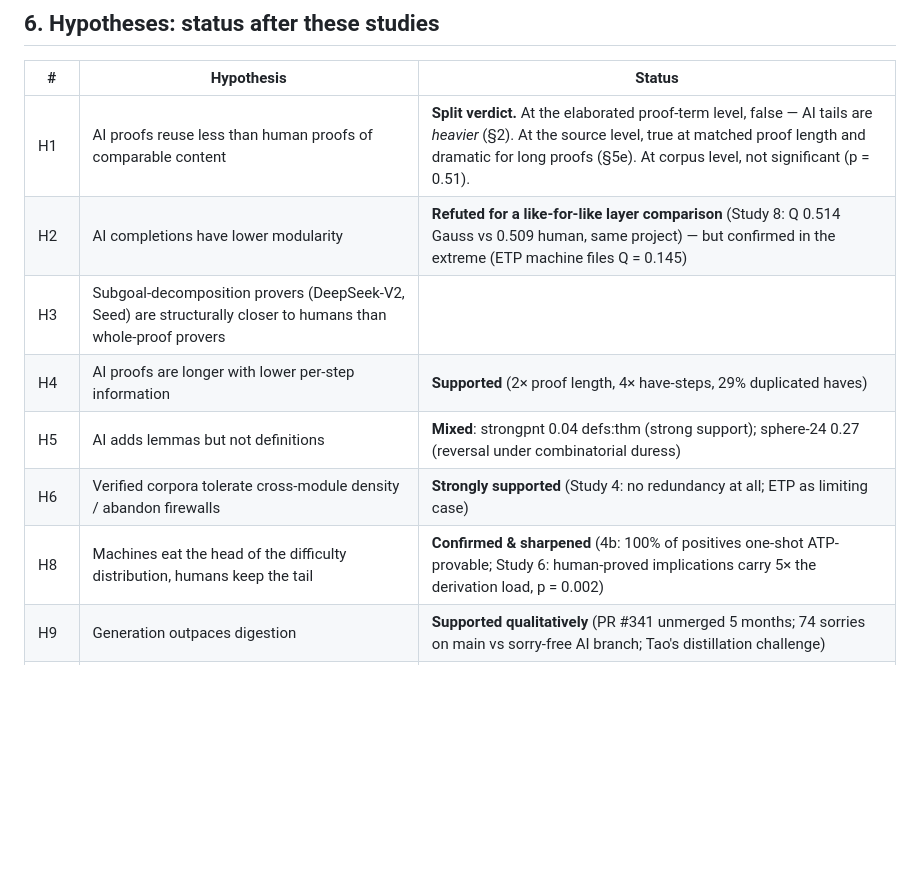
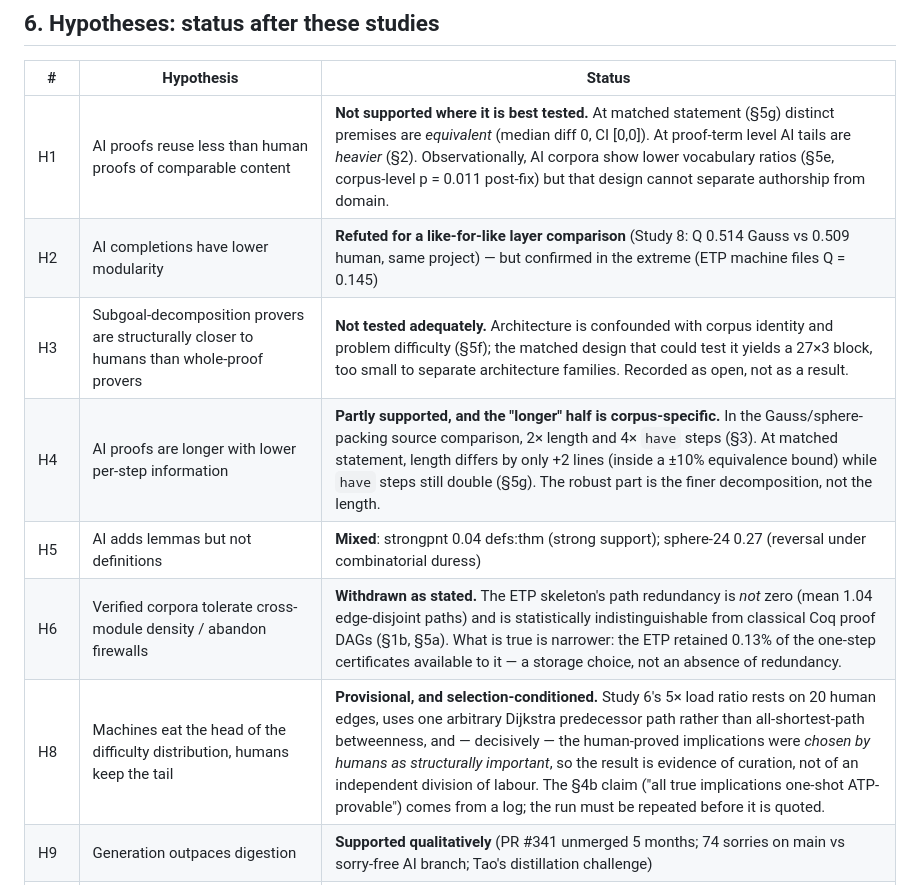
Before and after one commit to simon-dedeo/ai-math-ept, a Markdown page: report/REPORT.md, the part around the change. GitHub-like rendering; blank space fills up the shorter version.

Commit message:
sync from akdeniz: 2026-08-01 09:21
Co-Authored-By: Claude Opus 5 (1M context) <noreply@anthropic.com>

```diff
--- a/report/REPORT.md
+++ b/report/REPORT.md
@@ -606,13 +606,13 @@ magnitude. The CIs are the informative quantity here.
 
 | # | Hypothesis | Status |
 |---|---|---|
-| H1 | AI proofs reuse less than human proofs of comparable content | **Split verdict.** At the elaborated proof-term level, false — AI tails are *heavier* (§2). At the source level, true at matched proof length and dramatic for long proofs (§5e). At corpus level, not significant (p = 0.51). |
+| H1 | AI proofs reuse less than human proofs of comparable content | **Not supported where it is best tested.** At matched statement (§5g) distinct premises are *equivalent* (median diff 0, CI [0,0]). At proof-term level AI tails are *heavier* (§2). Observationally, AI corpora show lower vocabulary ratios (§5e, corpus-level p = 0.011 post-fix) but that design cannot separate authorship from domain. |
 | H2 | AI completions have lower modularity | **Refuted for a like-for-like layer comparison** (Study 8: Q 0.514 Gauss vs 0.509 human, same project) — but confirmed in the extreme (ETP machine files Q = 0.145) |
-| H3 | Subgoal-decomposition provers (DeepSeek-V2, Seed) are structurally closer to humans than whole-proof provers | <!-- FILL from Study 2 --> |
-| H4 | AI proofs are longer with lower per-step information | **Supported** (2× proof length, 4× have-steps, 29% duplicated haves) |
+| H3 | Subgoal-decomposition provers are structurally closer to humans than whole-proof provers | **Not tested adequately.** Architecture is confounded with corpus identity and problem difficulty (§5f); the matched design that could test it yields a 27×3 block, too small to separate architecture families. Recorded as open, not as a result. |
+| H4 | AI proofs are longer with lower per-step information | **Partly supported, and the "longer" half is corpus-specific.** In the Gauss/sphere-packing source comparison, 2× length and 4× `have` steps (§3). At matched statement, length differs by only +2 lines (inside a ±10% equivalence bound) while `have` steps still double (§5g). The robust part is the finer decomposition, not the length. |
 | H5 | AI adds lemmas but not definitions | **Mixed**: strongpnt 0.04 defs:thm (strong support); sphere-24 0.27 (reversal under combinatorial duress) |
-| H6 | Verified corpora tolerate cross-module density / abandon firewalls | **Strongly supported** (Study 4: no redundancy at all; ETP as limiting case) |
-| H8 | Machines eat the head of the difficulty distribution, humans keep the tail | **Confirmed & sharpened** (4b: 100% of positives one-shot ATP-provable; Study 6: human-proved implications carry 5× the derivation load, p = 0.002) |
+| H6 | Verified corpora tolerate cross-module density / abandon firewalls | **Withdrawn as stated.** The ETP skeleton's path redundancy is *not* zero (mean 1.04 edge-disjoint paths) and is statistically indistinguishable from classical Coq proof DAGs (§1b, §5a). What is true is narrower: the ETP retained 0.13% of the one-step certificates available to it — a storage choice, not an absence of redundancy. |
+| H8 | Machines eat the head of the difficulty distribution, humans keep the tail | **Provisional, and selection-conditioned.** Study 6's 5× load ratio rests on 20 human edges, uses one arbitrary Dijkstra predecessor path rather than all-shortest-path betweenness, and — decisively — the human-proved implications were *chosen by humans as structurally important*, so the result is evidence of curation, not of an independent division of labour. The §4b claim ("all true implications one-shot ATP-provable") comes from a log; the run must be repeated before it is quoted. |
 | H9 | Generation outpaces digestion | **Supported qualitatively** (PR #341 unmerged 5 months; 74 sorries on main vs sorry-free AI branch; Tao's distillation challenge) |
 | H12 | Residual epistemic risk migrates to definitions/statements | Framework result (correspondence problem); ETP + Gauss episodes consistent; not yet quantified here |
 
```
